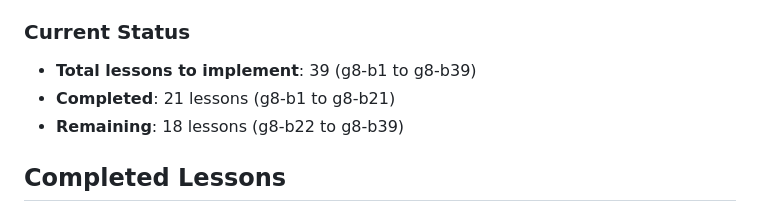
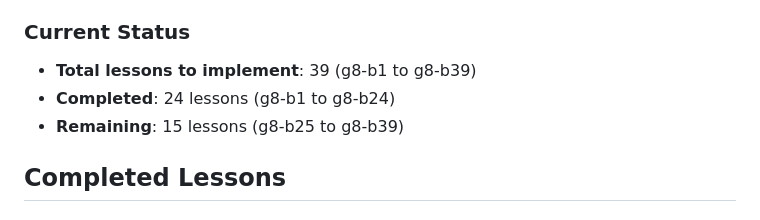
Before and after one commit to nana-learn/learn-math, a Markdown page: G8-PART2-PROGRESS.md, the part around one of its changes. Rendered like a GitHub page.

Commit message:
Update G8-PART2-PROGRESS.md with g8-b22 through g8-b24 completed

```diff
--- a/G8-PART2-PROGRESS.md
+++ b/G8-PART2-PROGRESS.md
@@ -7,8 +7,8 @@ Implementing complete Grade 8 Part 2 (Tập 2) content following "Toán 8 Tập
 ### Current Status
 
 - **Total lessons to implement**: 39 (g8-b1 to g8-b39)
-- **Completed**: 21 lessons (g8-b1 to g8-b21)
-- **Remaining**: 18 lessons (g8-b22 to g8-b39)
+- **Completed**: 24 lessons (g8-b1 to g8-b24)
+- **Remaining**: 15 lessons (g8-b25 to g8-b39)
 
 ## Completed Lessons
 
```
Also changed, not shown: other parts of G8-PART2-PROGRESS.md (+4 -4 lines).
